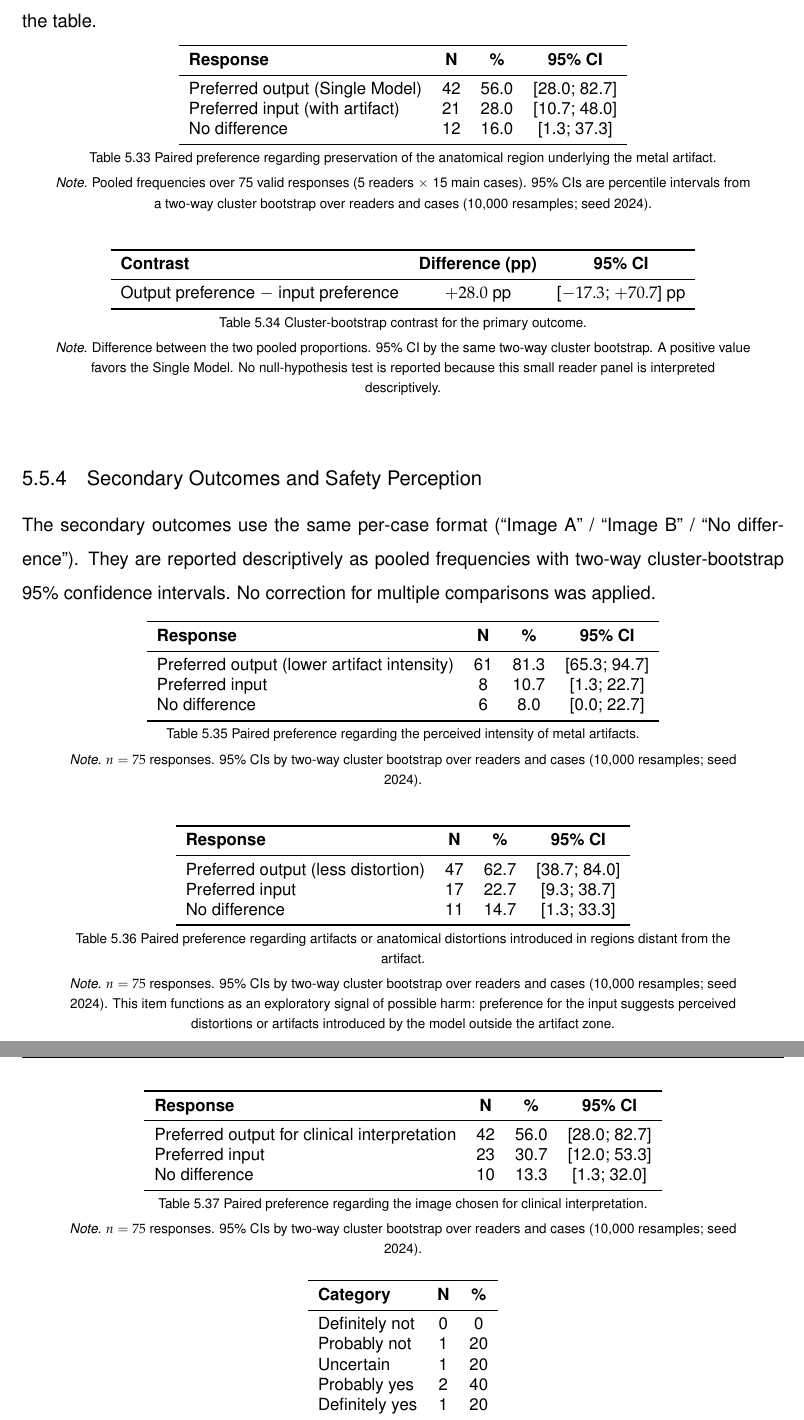
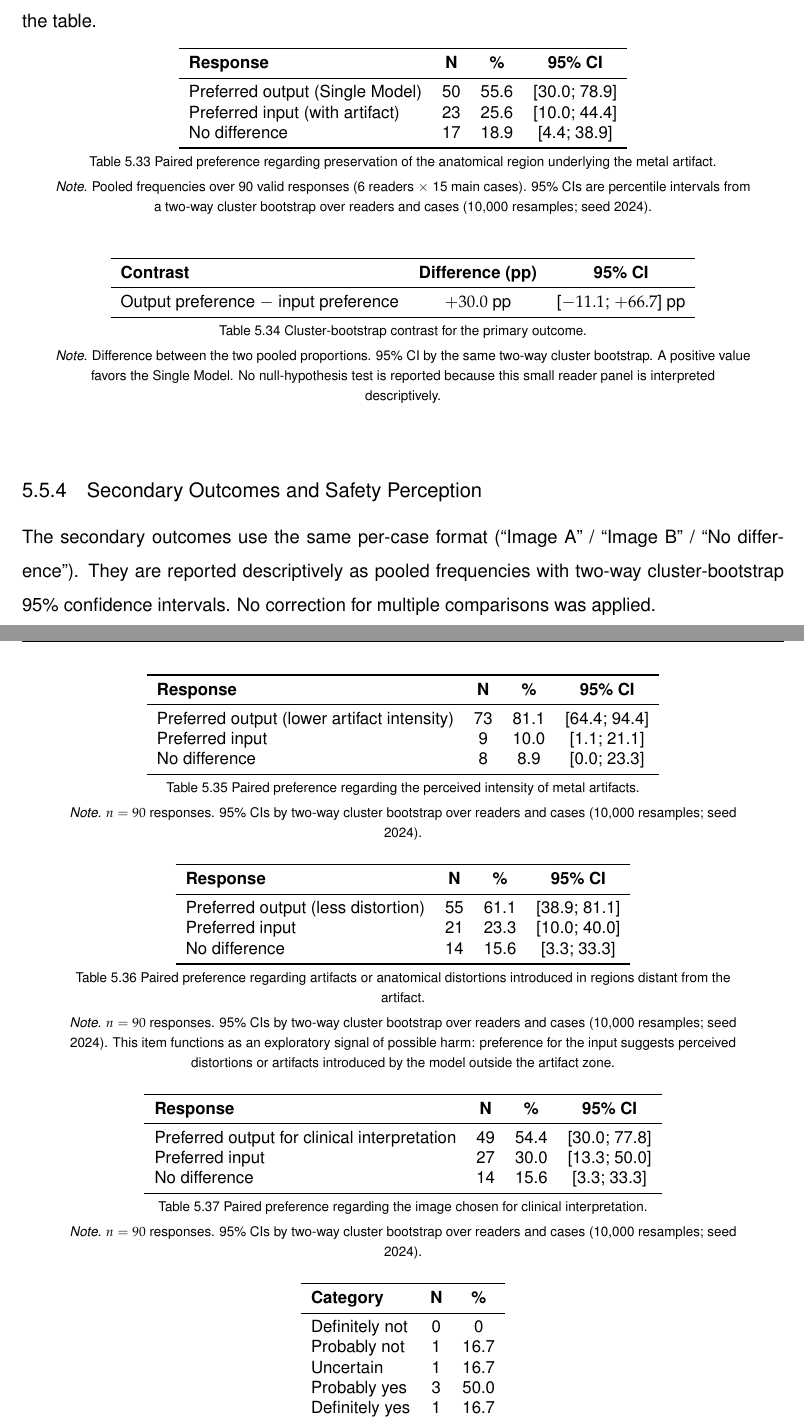
Before and after one commit to LudmilaMontorsi/FCUP_thesis_layout-_-Template, a LaTeX thesis (main.tex, which reads Chapters/Final/5.Results.tex): two parts of pages 90 and 91 of 136 before the commit and two parts of pages 90 and 91 of 137 after it, joined at a grey line, cut so that both start at the same text. Compiled offline with pdfLaTeX; a LaTeX package or settings file that is missing is left out.

Commit message:
Atualização dos resultados da avaliação externa com 6 leitores

```diff
--- a/Chapters/Final/5.Results.tex
+++ b/Chapters/Final/5.Results.tex
@@ -890,13 +891,13 @@ Because each doctor judges many cases, and each case is judged by many doctors,
 \toprule
 \textbf{Response} & \textbf{N} & \textbf{\%} & \textbf{95\% CI} \\
 \midrule
-Preferred output (Single Model) & 42 & 56.0 & [28.0; 82.7] \\
-Preferred input (with artifact) & 21 & 28.0 & [10.7; 48.0] \\
-No difference & 12 & 16.0 & [1.3; 37.3] \\
+Preferred output (Single Model) & 50 & 55.6 & [30.0; 78.9] \\
+Preferred input (with artifact) & 23 & 25.6 & [10.0; 44.4] \\
+No difference & 17 & 18.9 & [4.4; 38.9] \\
 \bottomrule
 \end{tabular}
 \captionsetup{skip=2pt}
-\caption[Primary outcome: anatomical preservation preference]{Paired preference regarding preservation of the anatomical region underlying the metal artifact.\tablecaptionnote{Pooled frequencies over 75 valid responses (5 readers $\times$ 15 main cases). 95\% CIs are percentile intervals from a two-way cluster bootstrap over readers and cases (10,000 resamples; seed 2024).}}
+\caption[Primary outcome: anatomical preservation preference]{Paired preference regarding preservation of the anatomical region underlying the metal artifact.\tablecaptionnote{Pooled frequencies over 90 valid responses (6 readers $\times$ 15 main cases). 95\% CIs are percentile intervals from a two-way cluster bootstrap over readers and cases (10,000 resamples; seed 2024).}}
 \label{tab:external-primary-outcome}
 \end{table}
 
@@ -907,7 +908,7 @@ No difference & 12 & 16.0 & [1.3; 37.3] \\
 \toprule
 \textbf{Contrast} & \textbf{Difference (pp)} & \textbf{95\% CI} \\
 \midrule
-Output preference $-$ input preference & $+28.0$ pp & [$-17.3$; $+70.7$] pp \\
+Output preference $-$ input preference & $+30.0$ pp & [$-11.1$; $+66.7$] pp \\
 \bottomrule
 \end{tabular}
 \captionsetup{skip=2pt}
@@ -927,13 +928,13 @@ The secondary outcomes use the same per-case format (``Image A'' / ``Image B'' /
 \toprule
 \textbf{Response} & \textbf{N} & \textbf{\%} & \textbf{95\% CI} \\
 \midrule
-Preferred output (lower artifact intensity) & 61 & 81.3 & [65.3; 94.7] \\
-Preferred input & 8 & 10.7 & [1.3; 22.7] \\
-No difference & 6 & 8.0 & [0.0; 22.7] \\
+Preferred output (lower artifact intensity) & 73 & 81.1 & [64.4; 94.4] \\
+Preferred input & 9 & 10.0 & [1.1; 21.1] \\
+No difference & 8 & 8.9 & [0.0; 23.3] \\
 \bottomrule
 \end{tabular}
 \captionsetup{skip=2pt}
-\caption[Secondary outcome: artifact intensity]{Paired preference regarding the perceived intensity of metal artifacts.\tablecaptionnote{$n=75$ responses. 95\% CIs by two-way cluster bootstrap over readers and cases (10,000 resamples; seed 2024).}}
+\caption[Secondary outcome: artifact intensity]{Paired preference regarding the perceived intensity of metal artifacts.\tablecaptionnote{$n=90$ responses. 95\% CIs by two-way cluster bootstrap over readers and cases (10,000 resamples; seed 2024).}}
 \label{tab:external-secondary-artifact-intensity}
 \end{table}
 
@@ -944,13 +945,13 @@ No difference & 6 & 8.0 & [0.0; 22.7] \\
 \toprule
 \textbf{Response} & \textbf{N} & \textbf{\%} & \textbf{95\% CI} \\
 \midrule
-Preferred output (less distortion) & 47 & 62.7 & [38.7; 84.0] \\
-Preferred input & 17 & 22.7 & [9.3; 38.7] \\
-No difference & 11 & 14.7 & [1.3; 33.3] \\
+Preferred output (less distortion) & 55 & 61.1 & [38.9; 81.1] \\
+Preferred input & 21 & 23.3 & [10.0; 40.0] \\
+No difference & 14 & 15.6 & [3.3; 33.3] \\
 \bottomrule
 \end{tabular}
 \captionsetup{skip=2pt}
-\caption[Secondary outcome: distortion in other regions]{Paired preference regarding artifacts or anatomical distortions introduced in regions distant from the artifact.\tablecaptionnote{$n=75$ responses. 95\% CIs by two-way cluster bootstrap over readers and cases (10,000 resamples; seed 2024). This item functions as an exploratory signal of possible harm: preference for the input suggests perceived distortions or artifacts introduced by the model outside the artifact zone.}}
+\caption[Secondary outcome: distortion in other regions]{Paired preference regarding artifacts or anatomical distortions introduced in regions distant from the artifact.\tablecaptionnote{$n=90$ responses. 95\% CIs by two-way cluster bootstrap over readers and cases (10,000 resamples; seed 2024). This item functions as an exploratory signal of possible harm: preference for the input suggests perceived distortions or artifacts introduced by the model outside the artifact zone.}}
 \label{tab:external-secondary-distortion}
 \end{table}
 
@@ -961,13 +962,13 @@ No difference & 11 & 14.7 & [1.3; 33.3] \\
 \toprule
 \textbf{Response} & \textbf{N} & \textbf{\%} & \textbf{95\% CI} \\
 \midrule
-Preferred output for clinical interpretation & 42 & 56.0 & [28.0; 82.7] \\
-Preferred input & 23 & 30.7 & [12.0; 53.3] \\
-No difference & 10 & 13.3 & [1.3; 32.0] \\
+Preferred output for clinical interpretation & 49 & 54.4 & [30.0; 77.8] \\
+Preferred input & 27 & 30.0 & [13.3; 50.0] \\
+No difference & 14 & 15.6 & [3.3; 33.3] \\
 \bottomrule
 \end{tabular}
 \captionsetup{skip=2pt}
-\caption[Secondary outcome: clinical preference]{Paired preference regarding the image chosen for clinical interpretation.\tablecaptionnote{$n=75$ responses. 95\% CIs by two-way cluster bootstrap over readers and cases (10,000 resamples; seed 2024).}}
+\caption[Secondary outcome: clinical preference]{Paired preference regarding the image chosen for clinical interpretation.\tablecaptionnote{$n=90$ responses. 95\% CIs by two-way cluster bootstrap over readers and cases (10,000 resamples; seed 2024).}}
 \label{tab:external-secondary-clinical-preference}
 \end{table}
 
@@ -981,14 +982,14 @@ Additionally, at the end of the session, each reader answered once a 5-point ord
 \textbf{Category} & \textbf{N} & \textbf{\%} \\
 \midrule
 Definitely not & 0 & 0 \\
-Probably not & 1 & 20 \\
-Uncertain & 1 & 20 \\
-Probably yes & 2 & 40 \\
-Definitely yes & 1 & 20 \\
+Probably not & 1 & 16.7 \\
+Uncertain & 1 & 16.7 \\
+Probably yes & 3 & 50.0 \\
+Definitely yes & 1 & 16.7 \\
 \bottomrule
 \end{tabular}
 \captionsetup{skip=2pt}
-\caption[Secondary outcome: complementary utility]{Perceived complementary usefulness of a processed version relative to the original\acrshort{ct} exam.\tablecaptionnote{One response per reader (not per case). $n=5$ completed readers.}}
+\caption[Secondary outcome: complementary utility]{Perceived complementary usefulness of a processed version relative to the original\acrshort{ct} exam.\tablecaptionnote{One response per reader (not per case). $n=6$ completed readers.}}
 \label{tab:external-secondary-utility}
 \end{table}
 \FloatBarrier
```
Also changed, not shown: Chapters/Final/6.Discussion.tex (+5 -5 lines), Chapters/Final/7.Conclusion.tex (+1 -1 lines), Front/main.pdf, Chapters/Final/5.Results.tex (53 more changed lines), 13 other files.
